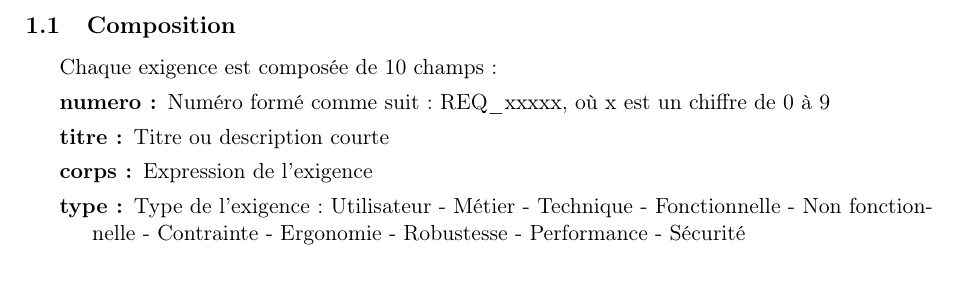
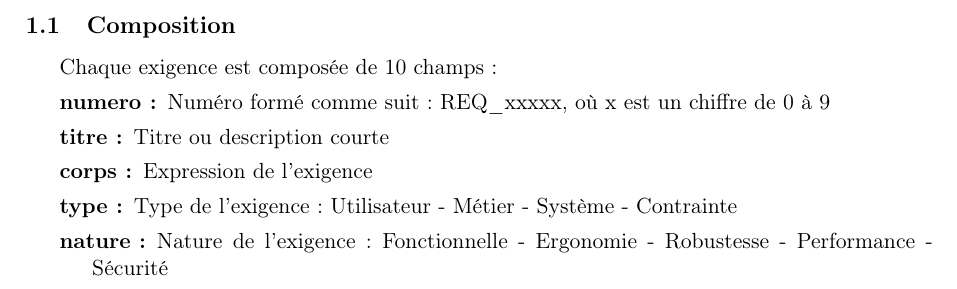
Before and after one commit to othmanisonia/Vitameal, a LaTeX document (Documentation/Exigences/README.tex): part of the page, cut so that both start at the same text. Compiled offline with pdfLaTeX.

Commit message:
Mise à jour de la documentation des exigences.

```diff
--- a/Documentation/Exigences/README.tex
+++ b/Documentation/Exigences/README.tex
@@ -19,9 +19,10 @@ Chaque exigence est composée de 10 champs:
 \item[numero:] Numéro formé comme suit: REQ\_xxxxx, où x est un chiffre de 0 à 9
 \item[titre:] Titre ou description courte
 \item[corps:] Expression de l'exigence
-\item[type:] Type de l'exigence: Utilisateur - Métier - Technique - Fonctionnelle - Non fonctionnelle - Contrainte - Ergonomie - Robustesse - Performance - Sécurité
-\item[origine:] D'où vient une exigence ? (Quel besoin cette exigence couvre-t-elle ? Pourquoi a-t-on conçu la solution de cette manière et quelles étaient les autres possibilités ?)
-\item[version:] ou niveau de maturité, voir \href{http://users.polytech.unice.fr/~hugues/GL/CMM/cmm.html}{Capability Maturity Model} - Initial - Reproductible - Défini - Maîtrisé - Optimisé
+\item[type:] Type de l'exigence: Utilisateur - Métier - Système - Contrainte
+\item[nature:] Nature de l'exigence: Fonctionnelle - Ergonomie - Robustesse - Performance - Sécurité
+\item[origine:] \href{https://fr.wikipedia.org/wiki/Gestion_des_exigences}{D'où vient une exigence ?}
+\item[version:] Initiale - Intermédiaire - Finale
 \item[priorite:] Priorité selon la méthode MoSCoW - Must - Should - Could - Won't
 \item[validee:] L'exigences a-t-elle été validée ? (Oui / Non)
 \item[lien:] il peut y en avoir plusieurs; ils sont regroupés dans l'élément ``Liens''.
```
Also changed, not shown: Documentation/Exigences/README.md, Documentation/Exigences/README.pdf.
